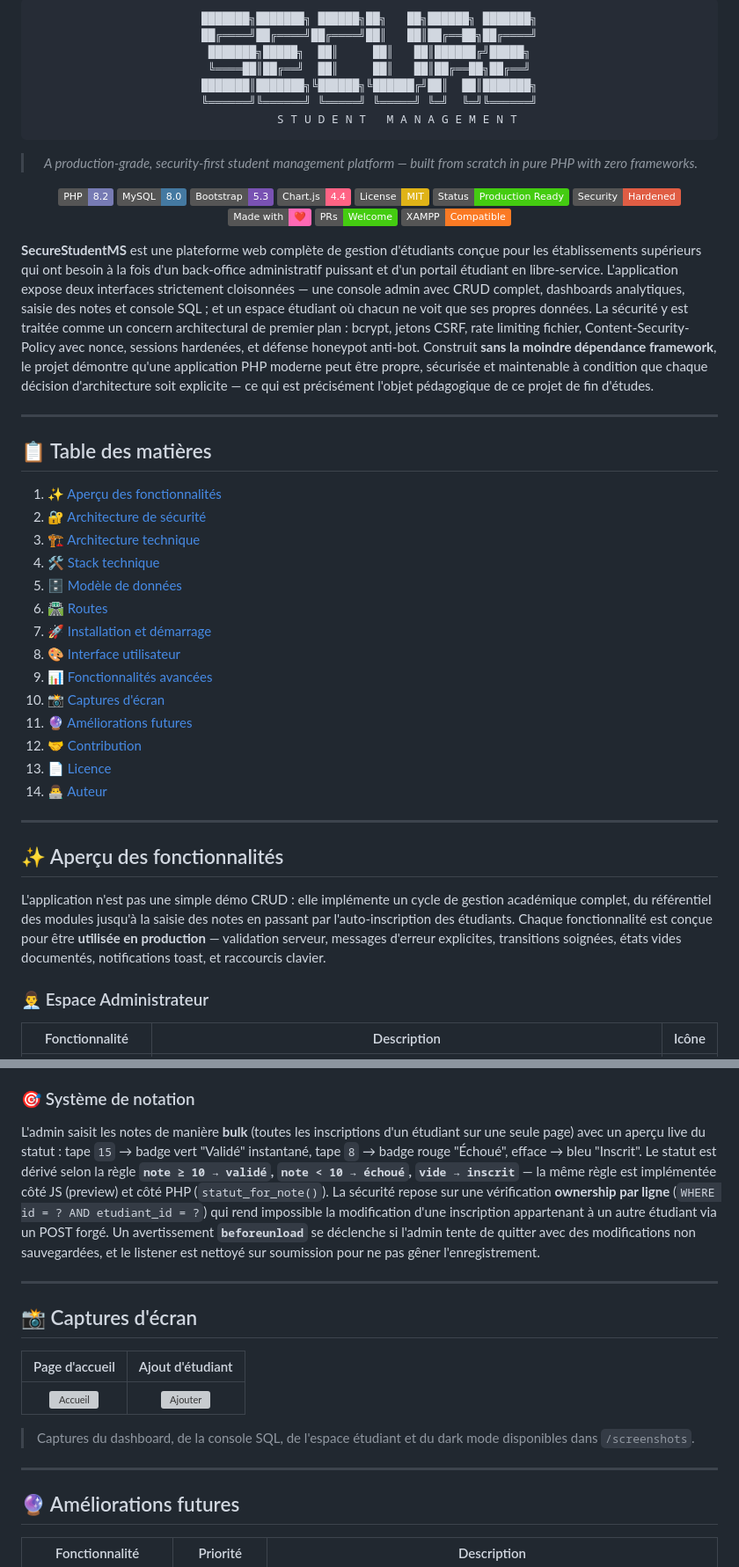
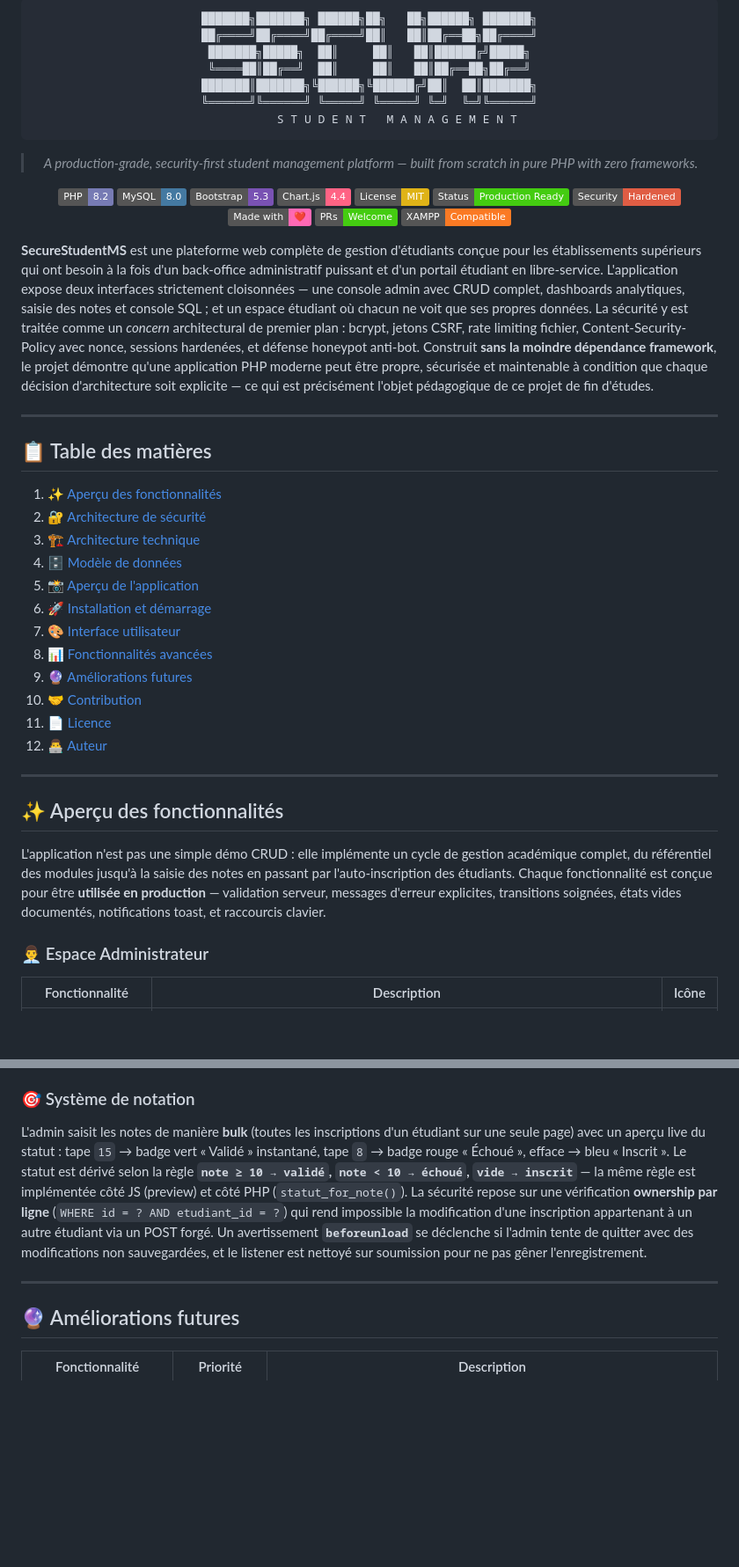
Before and after one commit to KHALIDMRJ/Secure-Student-Management-System-PHP-MySQL-, a Markdown page: README.md, 2 parts joined by grey strips. Shown at 88% size. Rendered like a GitHub page; badges without logos; blank space fills up the shorter version; grey boxes are pictures that could not be loaded.

Commit message:
update README : fix errors and add screenshots

````diff
--- a/README.md
+++ b/README.md
@@ -1,6 +1,6 @@
 <div align="center">
 
-```
+```text
 ███████╗███████╗ ██████╗██╗   ██╗██████╗ ███████╗
 ██╔════╝██╔════╝██╔════╝██║   ██║██╔══██╗██╔════╝
 ███████╗█████╗  ██║     ██║   ██║██████╔╝█████╗
@@ -10,9 +10,8 @@
         S T U D E N T   M A N A G E M E N T
 ```
 
-
-> *A production-grade, security-first student management platform —
-> built from scratch in pure PHP with zero frameworks.*
+> *A production-grade, security-first student management platform —*
+> *built from scratch in pure PHP with zero frameworks.*
 
 ![PHP](https://img.shields.io/badge/PHP-8.2-777BB4?logo=php&logoColor=white)
 ![MySQL](https://img.shields.io/badge/MySQL-8.0-4479A1?logo=mysql&logoColor=white)
@@ -27,49 +26,34 @@
 
 </div>
 
-**SecureStudentMS** est une plateforme web complète de gestion d'étudiants
-conçue pour les établissements supérieurs qui ont besoin à la fois d'un
-back-office administratif puissant et d'un portail étudiant en libre-service.
-L'application expose deux interfaces strictement cloisonnées — une console
-admin avec CRUD complet, dashboards analytiques, saisie des notes et console
-SQL ; et un espace étudiant où chacun ne voit que ses propres données. La
-sécurité y est traitée comme un concern architectural de premier plan :
-bcrypt, jetons CSRF, rate limiting fichier, Content-Security-Policy avec
-nonce, sessions hardenées, et défense honeypot anti-bot. Construit **sans la
-moindre dépendance framework**, le projet démontre qu'une application PHP
-moderne peut être propre, sécurisée et maintenable à condition que chaque
-décision d'architecture soit explicite — ce qui est précisément l'objet
-pédagogique de ce projet de fin d'études.
+**SecureStudentMS** est une plateforme web complète de gestion d'étudiants conçue pour les établissements supérieurs qui ont besoin à la fois d'un back-office administratif puissant et d'un portail étudiant en libre-service. L'application expose deux interfaces strictement cloisonnées — une console admin avec CRUD complet, dashboards analytiques, saisie des notes et console SQL ; et un espace étudiant où chacun ne voit que ses propres données. La sécurité y est traitée comme un *concern* architectural de premier plan : bcrypt, jetons CSRF, rate limiting fichier, Content-Security-Policy avec nonce, sessions hardenées, et défense honeypot anti-bot. Construit **sans la moindre dépendance framework**, le projet démontre qu'une application PHP moderne peut être propre, sécurisée et maintenable à condition que chaque décision d'architecture soit explicite — ce qui est précisément l'objet pédagogique de ce projet de fin d'études.
+
 
 ---
+
 
 ## 📋 Table des matières
 
 1. [✨ Aperçu des fonctionnalités](#-aperçu-des-fonctionnalités)
 2. [🔐 Architecture de sécurité](#-architecture-de-sécurité)
 3. [🏗️ Architecture technique](#️-architecture-technique)
-4. [🛠️ Stack technique](#️-stack-technique)
-5. [🗄️ Modèle de données](#️-modèle-de-données)
-6. [🛣️ Routes](#️-routes)
-7. [🚀 Installation et démarrage](#-installation-et-démarrage)
-8. [🎨 Interface utilisateur](#-interface-utilisateur)
-9. [📊 Fonctionnalités avancées](#-fonctionnalités-avancées)
-10. [📸 Captures d'écran](#-captures-décran)
-11. [🔮 Améliorations futures](#-améliorations-futures)
-12. [🤝 Contribution](#-contribution)
-13. [📄 Licence](#-licence)
-14. [👨‍💻 Auteur](#-auteur)
+4. [🗄️ Modèle de données](#️-modèle-de-données)
+5. [📸 Aperçu de l'application](#-aperçu-de-lapplication)
+6. [🚀 Installation et démarrage](#-installation-et-démarrage)
+7. [🎨 Interface utilisateur](#-interface-utilisateur)
+8. [📊 Fonctionnalités avancées](#-fonctionnalités-avancées)
+9. [🔮 Améliorations futures](#-améliorations-futures)
+10. [🤝 Contribution](#-contribution)
+11. [📄 Licence](#-licence)
+12. [👨‍💻 Auteur](#-auteur)
+
 
 ---
 
+
 ## ✨ Aperçu des fonctionnalités
 
-L'application n'est pas une simple démo CRUD : elle implémente un cycle de
-gestion académique complet, du référentiel des modules jusqu'à la saisie des
-notes en passant par l'auto-inscription des étudiants. Chaque fonctionnalité
-est conçue pour être **utilisée en production** — validation serveur,
-messages d'erreur explicites, transitions soignées, états vides documentés,
-notifications toast, et raccourcis clavier.
+L'application n'est pas une simple démo CRUD : elle implémente un cycle de gestion académique complet, du référentiel des modules jusqu'à la saisie des notes en passant par l'auto-inscription des étudiants. Chaque fonctionnalité est conçue pour être **utilisée en production** — validation serveur, messages d'erreur explicites, transitions soignées, états vides documentés, notifications toast, et raccourcis clavier.
 
 ### 👨‍💼 Espace Administrateur
 
@@ -671,32 +659,11 @@ compatible CSP.
 
 ### 🎯 Système de notation
 
-L'admin saisit les notes de manière **bulk** (toutes les inscriptions
-d'un étudiant sur une seule page) avec un aperçu live du statut : tape
-`15` → badge vert "Validé" instantané, tape `8` → badge rouge "Échoué",
-efface → bleu "Inscrit". Le statut est dérivé selon la règle
-**`note ≥ 10 → validé`, `note < 10 → échoué`, `vide → inscrit`** — la
-même règle est implémentée côté JS (preview) et côté PHP
-(`statut_for_note()`). La sécurité repose sur une vérification
-**ownership par ligne** (`WHERE id = ? AND etudiant_id = ?`) qui rend
-impossible la modification d'une inscription appartenant à un autre
-étudiant via un POST forgé. Un avertissement **`beforeunload`** se
-déclenche si l'admin tente de quitter avec des modifications non
-sauvegardées, et le listener est nettoyé sur soumission pour ne pas
-gêner l'enregistrement.
+L'admin saisit les notes de manière **bulk** (toutes les inscriptions d'un étudiant sur une seule page) avec un aperçu live du statut : tape `15` → badge vert « Validé » instantané, tape `8` → badge rouge « Échoué », efface → bleu « Inscrit ». Le statut est dérivé selon la règle **`note ≥ 10 → validé`, `note < 10 → échoué`, `vide → inscrit`** — la même règle est implémentée côté JS (preview) et côté PHP (`statut_for_note()`). La sécurité repose sur une vérification **ownership par ligne** (`WHERE id = ? AND etudiant_id = ?`) qui rend impossible la modification d'une inscription appartenant à un autre étudiant via un POST forgé. Un avertissement **`beforeunload`** se déclenche si l'admin tente de quitter avec des modifications non sauvegardées, et le listener est nettoyé sur soumission pour ne pas gêner l'enregistrement.
+
 
 ---
 
-## 📸 Captures d'écran
-
-| Page d'accueil | Ajout d'étudiant |
-| :---: | :---: |
-| ![Accueil](screenshots/home.PNG) | ![Ajouter](screenshots/add.PNG) |
-
-> Captures du dashboard, de la console SQL, de l'espace étudiant et du
-> dark mode disponibles dans `/screenshots`.
-
----
 
 ## 🔮 Améliorations futures
 
````
Also changed, not shown: other parts of README.md (+193 -182 lines).
